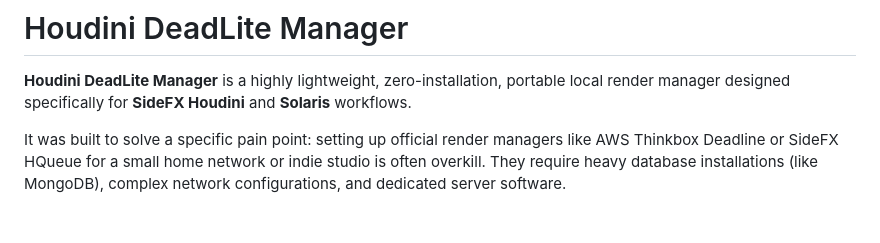
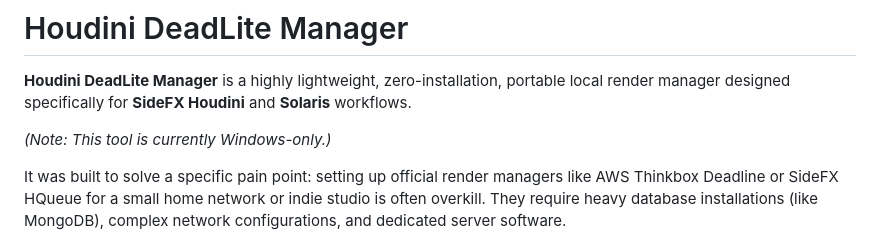
Before and after one commit to cmolfino-lab/cmolfino-lab-Houdini-DeadLite-Manager, a Markdown page: README.md, the part around the change. Rendered like a GitHub page; blank space fills up the shorter version.

```diff
--- a/README.md
+++ b/README.md
@@ -1,6 +1,8 @@
 # Houdini DeadLite Manager
 
 **Houdini DeadLite Manager** is a highly lightweight, zero-installation, portable local render manager designed specifically for **SideFX Houdini** and **Solaris** workflows.
+
+*(Note: This tool is currently Windows-only.)*
 
 It was built to solve a specific pain point: setting up official render managers like AWS Thinkbox Deadline or SideFX HQueue for a small home network or indie studio is often overkill. They require heavy database installations (like MongoDB), complex network configurations, and dedicated server software.
 
```
